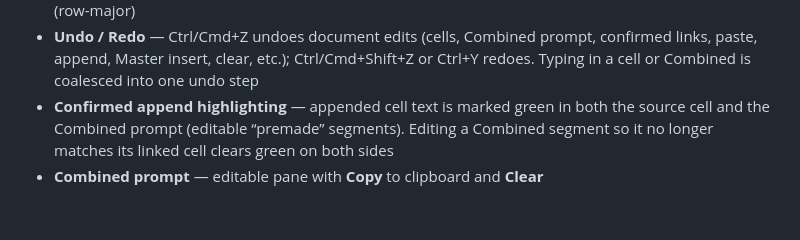
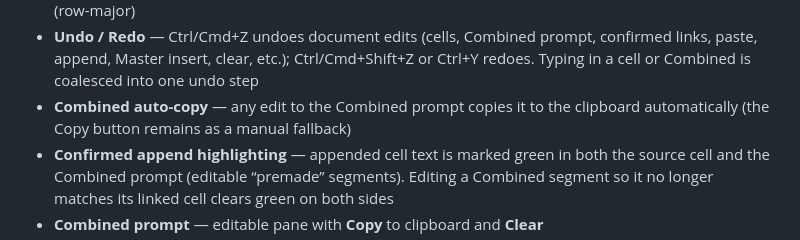
Before and after one commit to sh4gu4dummy-arch/click2copy, a Markdown page: README.md, the part around the change. GitHub-like rendering; blank space fills up the shorter version.

Commit message:
docs: note Combined auto-copy in README (v0.047)

```diff
--- a/README.md
+++ b/README.md
@@ -18,6 +18,7 @@ A simple Electron desktop app for composing prompts from reusable parts.
 - **Sleep cell** — distinct Zzz checkbox above each cell’s Combined toggle marks that cell slept; slept cells stay visible but are skipped by Append all active (state persists with the document)
 - **Append all active** — includes every not-yet-included non-empty cell of the active part that is not slept (row-major)
 - **Undo / Redo** — Ctrl/Cmd+Z undoes document edits (cells, Combined prompt, confirmed links, paste, append, Master insert, clear, etc.); Ctrl/Cmd+Shift+Z or Ctrl+Y redoes. Typing in a cell or Combined is coalesced into one undo step
+- **Combined auto-copy** — any edit to the Combined prompt copies it to the clipboard automatically (the Copy button remains as a manual fallback)
 - **Confirmed append highlighting** — appended cell text is marked green in both the source cell and the Combined prompt (editable “premade” segments). Editing a Combined segment so it no longer matches its linked cell clears green on both sides
 - **Combined prompt** — editable pane with **Copy** to clipboard and **Clear**
 - **Status / under-the-hood log** — click the status line for a full-width-friendly event panel; long log lines wrap so the window does not need stretching
```
